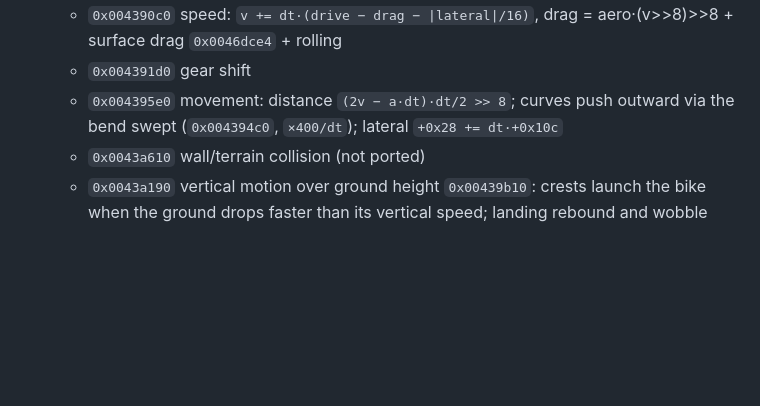
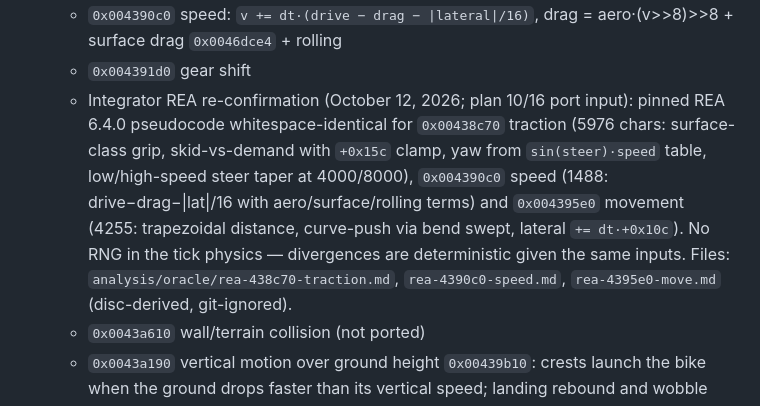
Before and after one commit to JovaniTarnowski/road-rash, a Markdown page: docs/REVERSE_ENGINEERING.md, the part around the change. Rendered like a GitHub page; blank space fills up the shorter version.

Commit message:
docs: REA-confirmed tick physics 0x00438c70/0x004390c0/0x004395e0 (plan 10/16 input)
Co-Authored-By: Claude Opus 5.5 <noreply@anthropic.com>

```diff
--- a/docs/REVERSE_ENGINEERING.md
+++ b/docs/REVERSE_ENGINEERING.md
@@ -152,7 +152,7 @@ Native port: `src/bike.cpp`, `src/race.cpp`.
   - `0x00438c70` traction: grip from the surface table `0x0046dce8`, skid when demand exceeds grip, steering damping `0x0046dd08`/gain `0x0046dcf8`, rough-surface curve factors `0x0046dd28`
   - `0x004390c0` speed: `v += dt·(drive − drag − |lateral|/16)`, drag = aero·(v>>8)>>8 + surface drag `0x0046dce4` + rolling
   - `0x004391d0` gear shift
-  - `0x004395e0` movement: distance `(2v − a·dt)·dt/2 >> 8`; curves push outward via the bend swept (`0x004394c0`, `×400/dt`); lateral `+0x28 += dt·+0x10c`
+  - Integrator REA re-confirmation (October 12, 2026; plan 10/16 port input): pinned REA 6.4.0 pseudocode whitespace-identical for `0x00438c70` traction (5976 chars: surface-class grip, skid-vs-demand with `+0x15c` clamp, yaw from `sin(steer)·speed` table, low/high-speed steer taper at 4000/8000), `0x004390c0` speed (1488: drive−drag−|lat|/16 with aero/surface/rolling terms) and `0x004395e0` movement (4255: trapezoidal distance, curve-push via bend swept, lateral `+= dt·+0x10c`). No RNG in the tick physics — divergences are deterministic given the same inputs. Files: `analysis/oracle/rea-438c70-traction.md`, `rea-4390c0-speed.md`, `rea-4395e0-move.md` (disc-derived, git-ignored).
   - `0x0043a610` wall/terrain collision (not ported)
   - `0x0043a190` vertical motion over ground height `0x00439b10`: crests launch the bike when the ground drops faster than its vertical speed; landing rebound and wobble
 - **Surface class** (`0x0043a0c0`): 0 road, 1 shoulder (type 0 terrain), 2 rough, 3 beyond the shoulder.
```
Also changed, not shown: docs/agent-handoffs/integrator-rea-20261012.md (added, +43 -0 lines).
